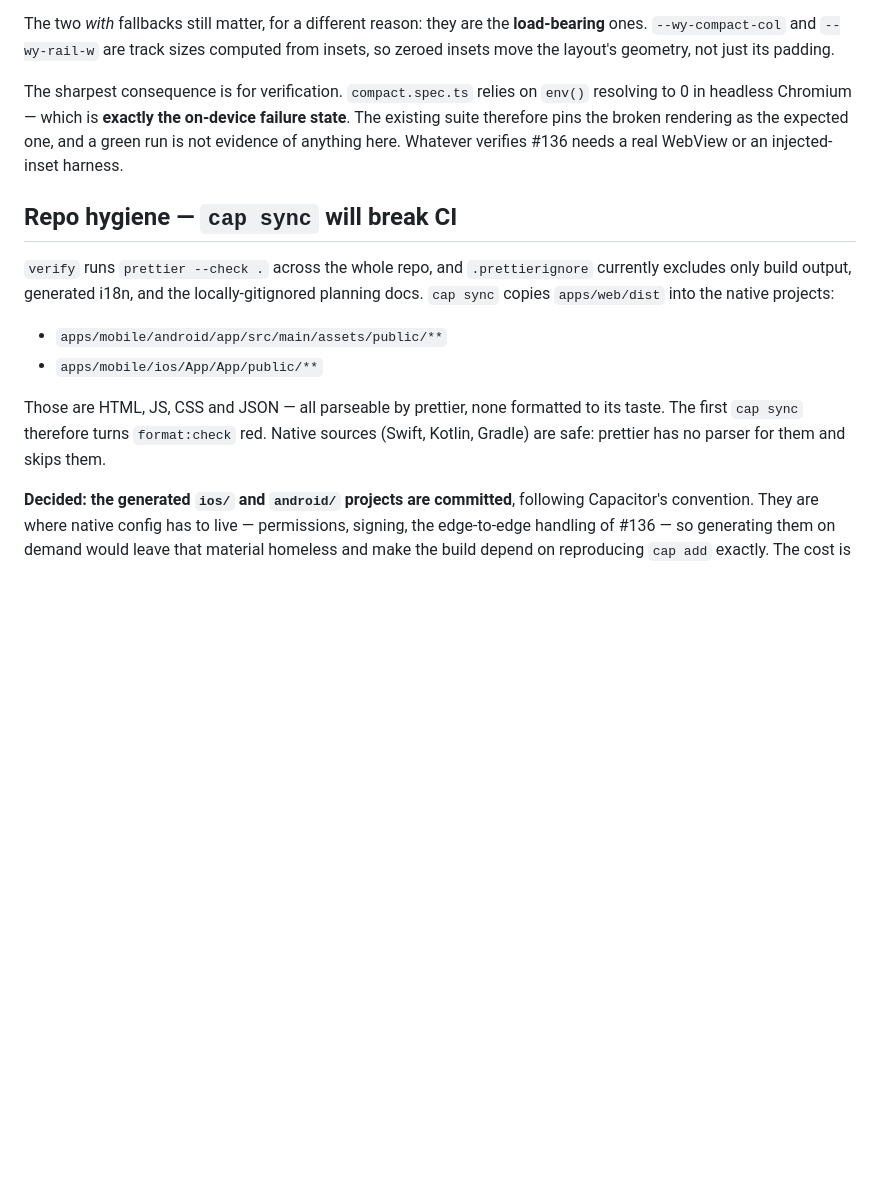
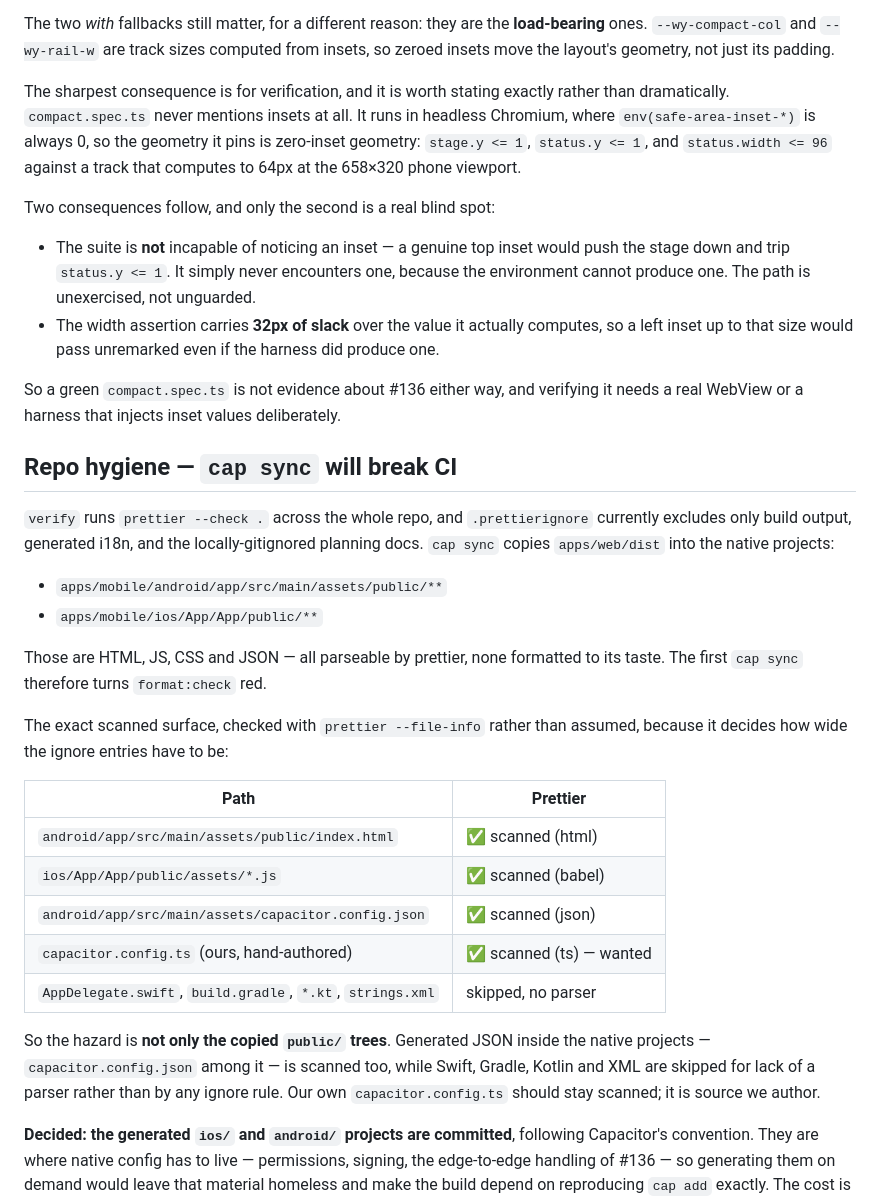
Before and after one commit to wynding/wynding, a Markdown page: docs/design-notes/mobile-shell.md, the part around the change. Drawn GitHub-style; blank space fills up the shorter version.

Commit message:
docs(design-notes): self-review pass — one false claim, one under-stated scope
No reviewer prompted this. It is the adversarial pass that should have run
before every push in this PR and did not: the mechanical gate ran each time,
and reviewer claims were checked before acceptance, but nothing checked this
note's own new content. The reviewers were serving as the QC loop.

The signal was already there — eight rounds with severity increasing, ending
at a P1. Every miss shared one shape: a claim asserted without going to look,
where looking was one command away.

Three findings, all self-raised:

- FALSE, and stated twice. The note and a comment on #136 said
  `compact.spec.ts` "relies on `env()` resolving to 0" and is "structurally
  incapable" of witnessing the inset defect. The file contains no reference to
  `env()`, safe-area or insets at all. What is true: it runs where insets are
  always 0, so it pins zero-inset geometry — and it is *not* blind, since a
  real top inset would trip `status.y <= 1`. The path is unexercised, not
  unguarded. The width assertion also carries 32px of slack. The distinction
  matters: "structurally incapable" argues for a new harness, while the truth
  leaves extending the existing suite viable. #136's comment corrected in place.

- VERIFIED, holds. `cap sync` breaking `format:check` was asserted from
  reasoning; `prettier --file-info` confirms `public/index.html` → html and
  `public/assets/*.js` → babel, both unignored.

- UNDER-STATED, found while checking the above. The hazard is wider than the
  copied `public/` trees: generated `capacitor.config.json` also infers a json
  parser and is scanned. Swift, Gradle, Kotlin and XML return a null parser, so
  they are skipped for lack of a parser rather than by any ignore rule. Our own
  `capacitor.config.ts` infers typescript and should stay scanned. The note now
  carries the checked matrix instead of the assumption.

QC: 66db0ef41c0e49e2814eecb5219dbb0c91375e24 self-review round 9, 3/3; verify green
Co-Authored-By: Claude Opus 5 <noreply@anthropic.com>
Claude-Session: https://claude.ai/code/session_017J1depWzuqZCC5QW13NxFk

```diff
--- a/docs/design-notes/mobile-shell.md
+++ b/docs/design-notes/mobile-shell.md
@@ -256,10 +256,22 @@ The two _with_ fallbacks still matter, for a different reason: they are the **lo
 `--wy-compact-col` and `--wy-rail-w` are track sizes computed from insets, so zeroed insets move
 the layout's geometry, not just its padding.
 
-The sharpest consequence is for verification. `compact.spec.ts` relies on `env()` resolving to 0 in
-headless Chromium — which is **exactly the on-device failure state**. The existing suite therefore
-pins the broken rendering as the expected one, and a green run is not evidence of anything here.
-Whatever verifies #136 needs a real WebView or an injected-inset harness.
+The sharpest consequence is for verification, and it is worth stating exactly rather than
+dramatically. `compact.spec.ts` never mentions insets at all. It runs in headless Chromium, where
+`env(safe-area-inset-*)` is always 0, so the geometry it pins is zero-inset geometry:
+`stage.y <= 1`, `status.y <= 1`, and `status.width <= 96` against a track that computes to 64px at
+the 658×320 phone viewport.
+
+Two consequences follow, and only the second is a real blind spot:
+
+- The suite is **not** incapable of noticing an inset — a genuine top inset would push the stage
+  down and trip `status.y <= 1`. It simply never encounters one, because the environment cannot
+  produce one. The path is unexercised, not unguarded.
+- The width assertion carries **32px of slack** over the value it actually computes, so a left
+  inset up to that size would pass unremarked even if the harness did produce one.
+
+So a green `compact.spec.ts` is not evidence about #136 either way, and verifying it needs a real
+WebView or a harness that injects inset values deliberately.
 
 ## Repo hygiene — `cap sync` will break CI
 
@@ -271,8 +283,23 @@ only build output, generated i18n, and the locally-gitignored planning docs. `ca
 - `apps/mobile/ios/App/App/public/**`
 
 Those are HTML, JS, CSS and JSON — all parseable by prettier, none formatted to its taste. The
-first `cap sync` therefore turns `format:check` red. Native sources (Swift, Kotlin, Gradle) are
-safe: prettier has no parser for them and skips them.
+first `cap sync` therefore turns `format:check` red.
+
+The exact scanned surface, checked with `prettier --file-info` rather than assumed, because it
+decides how wide the ignore entries have to be:
+
+| Path                                                       | Prettier                 |
+| ---------------------------------------------------------- | ------------------------ |
+| `android/app/src/main/assets/public/index.html`            | ✅ scanned (html)        |
+| `ios/App/App/public/assets/*.js`                           | ✅ scanned (babel)       |
+| `android/app/src/main/assets/capacitor.config.json`        | ✅ scanned (json)        |
+| `capacitor.config.ts` (ours, hand-authored)                | ✅ scanned (ts) — wanted |
+| `AppDelegate.swift`, `build.gradle`, `*.kt`, `strings.xml` | skipped, no parser       |
+
+So the hazard is **not only the copied `public/` trees**. Generated JSON inside the native
+projects — `capacitor.config.json` among it — is scanned too, while Swift, Gradle, Kotlin and XML
+are skipped for lack of a parser rather than by any ignore rule. Our own `capacitor.config.ts`
+should stay scanned; it is source we author.
 
 **Decided: the generated `ios/` and `android/` projects are committed**, following Capacitor's
 convention. They are where native config has to live — permissions, signing, the edge-to-edge
```
